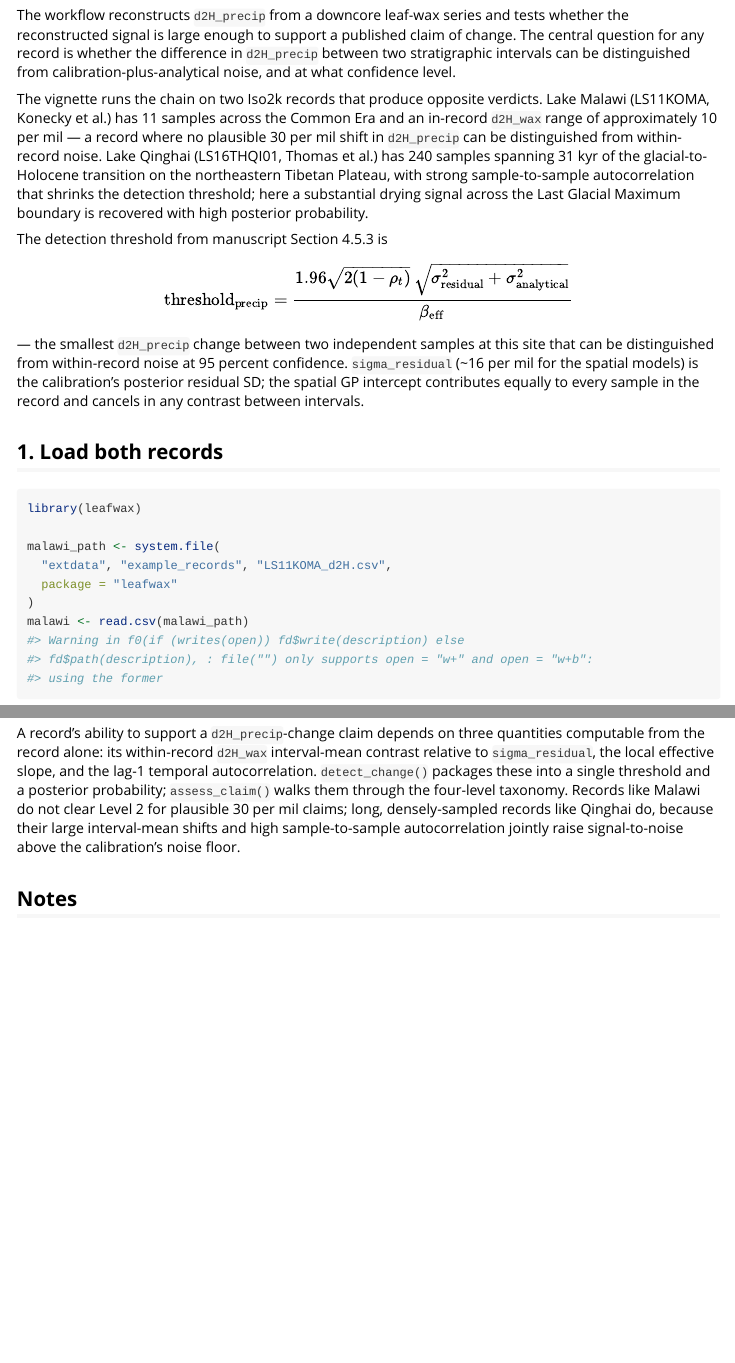
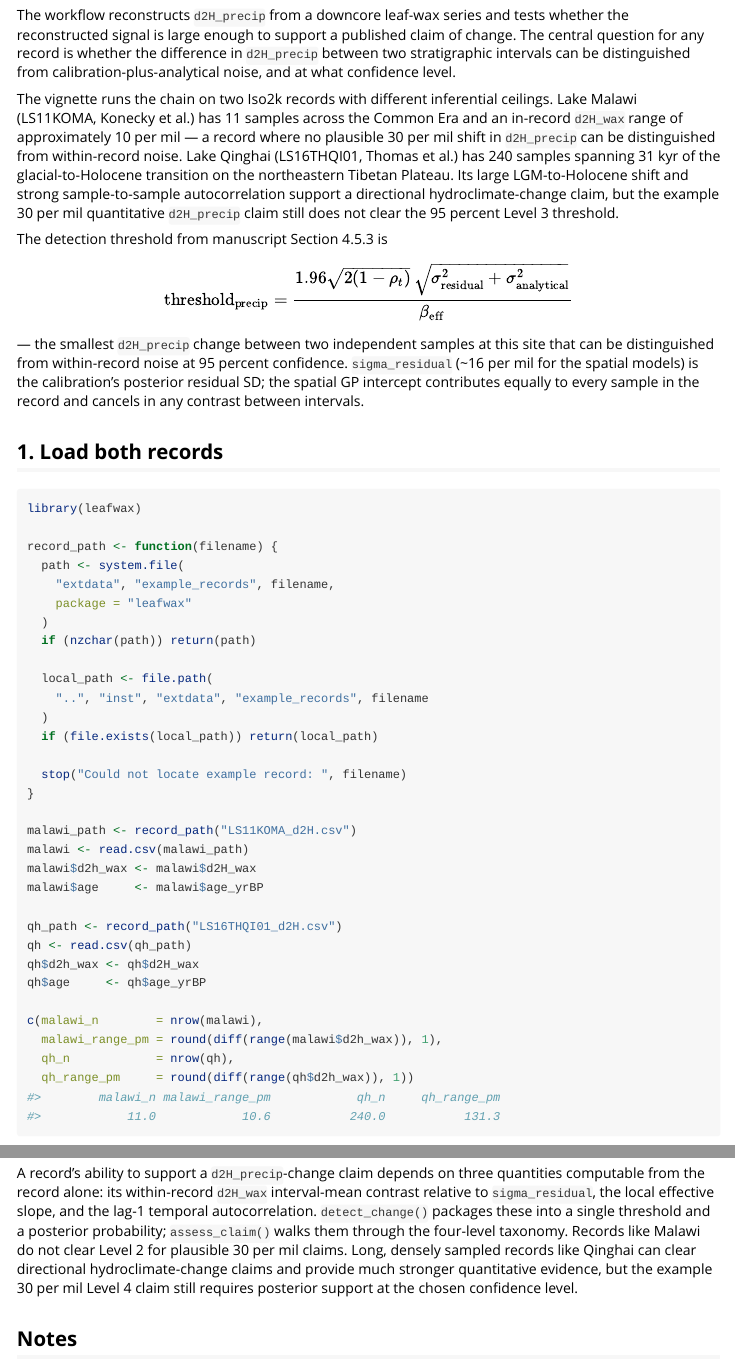
Before and after one commit to bradleylab/leafwax, an R Markdown document (vignettes/paleo-record-workflow.Rmd): the page in a window 1100 px wide, from 110 px down, and a second part further down, joined at a grey line. Rendered offline with R 4.5, knitr and Pandoc, with nearby package versions; some code elsewhere in the file could not run offline.

Commit message:
docs(vignette): correct Qinghai verdict to directional-only; record_path() dev fallback

````diff
--- a/vignettes/paleo-record-workflow.Rmd
+++ b/vignettes/paleo-record-workflow.Rmd
@@ -24,17 +24,17 @@ whether the difference in `d2H_precip` between two stratigraphic
 intervals can be distinguished from calibration-plus-analytical noise,
 and at what confidence level.
 
-The vignette runs the chain on two Iso2k records that produce opposite
-verdicts. Lake Malawi (LS11KOMA, Konecky et al.) has 11 samples across
-the Common Era and an in-record `d2H_wax` range of approximately 10
-per mil — a record where no plausible 30 per mil shift in `d2H_precip`
-can be distinguished from within-record noise. Lake Qinghai
-(LS16THQI01, Thomas et al.) has 240 samples spanning 31 kyr of the
-glacial-to-Holocene transition on the northeastern Tibetan Plateau,
-with strong sample-to-sample autocorrelation that shrinks the
-detection threshold; here a substantial drying signal across the
-Last Glacial Maximum boundary is recovered with high posterior
-probability.
+The vignette runs the chain on two Iso2k records with different
+inferential ceilings. Lake Malawi (LS11KOMA, Konecky et al.) has 11
+samples across the Common Era and an in-record `d2H_wax` range of
+approximately 10 per mil — a record where no plausible 30 per mil shift
+in `d2H_precip` can be distinguished from within-record noise. Lake
+Qinghai (LS16THQI01, Thomas et al.) has 240 samples spanning 31 kyr of
+the glacial-to-Holocene transition on the northeastern Tibetan Plateau.
+Its large LGM-to-Holocene shift and strong sample-to-sample
+autocorrelation support a directional hydroclimate-change claim, but
+the example 30 per mil quantitative `d2H_precip` claim still does not
+clear the 95 percent Level 3 threshold.
 
 The detection threshold from manuscript Section 4.5.3 is
 
@@ -55,18 +55,27 @@ cancels in any contrast between intervals.
 ```{r load}
 library(leafwax)
 
-malawi_path <- system.file(
-  "extdata", "example_records", "LS11KOMA_d2H.csv",
-  package = "leafwax"
-)
+record_path <- function(filename) {
+  path <- system.file(
+    "extdata", "example_records", filename,
+    package = "leafwax"
+  )
+  if (nzchar(path)) return(path)
+
+  local_path <- file.path(
+    "..", "inst", "extdata", "example_records", filename
+  )
+  if (file.exists(local_path)) return(local_path)
+
+  stop("Could not locate example record: ", filename)
+}
+
+malawi_path <- record_path("LS11KOMA_d2H.csv")
 malawi <- read.csv(malawi_path)
 malawi$d2h_wax <- malawi$d2H_wax
 malawi$age     <- malawi$age_yrBP
 
-qh_path <- system.file(
-  "extdata", "example_records", "LS16THQI01_d2H.csv",
-  package = "leafwax"
-)
+qh_path <- record_path("LS16THQI01_d2H.csv")
 qh <- read.csv(qh_path)
 qh$d2h_wax <- qh$d2H_wax
 qh$age     <- qh$age_yrBP
@@ -367,10 +379,11 @@ local effective slope, and the lag-1 temporal autocorrelation.
 `detect_change()` packages these into a single threshold and a
 posterior probability; `assess_claim()` walks them through the
 four-level taxonomy. Records like Malawi do not clear Level 2 for
-plausible 30 per mil claims; long, densely-sampled records like
-Qinghai do, because their large interval-mean shifts and high
-sample-to-sample autocorrelation jointly raise signal-to-noise above
-the calibration's noise floor.
+plausible 30 per mil claims. Long, densely sampled records like
+Qinghai can clear directional hydroclimate-change claims and provide
+much stronger quantitative evidence, but the example 30 per mil Level
+4 claim still requires posterior support at the chosen confidence
+level.
 
 ## Notes
 
````
Also changed, not shown: vignettes/paleo-record-workflow.Rmd (21 more changed lines).
